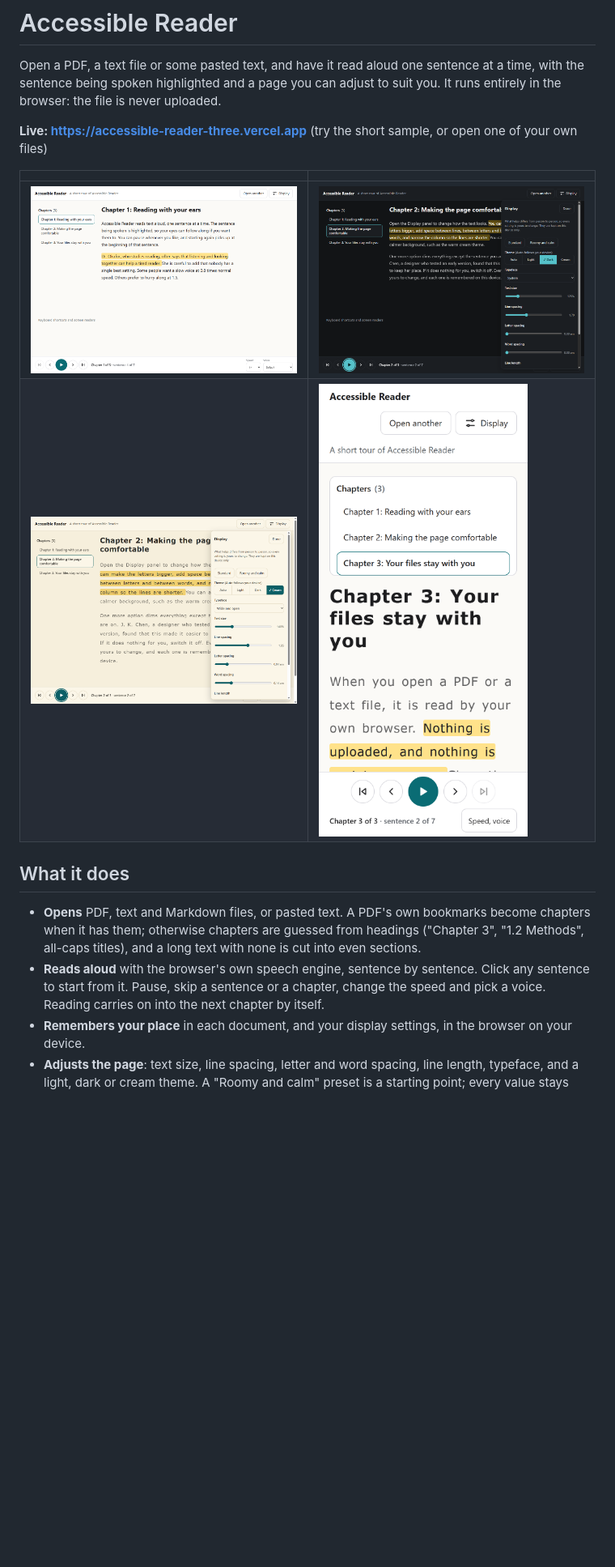
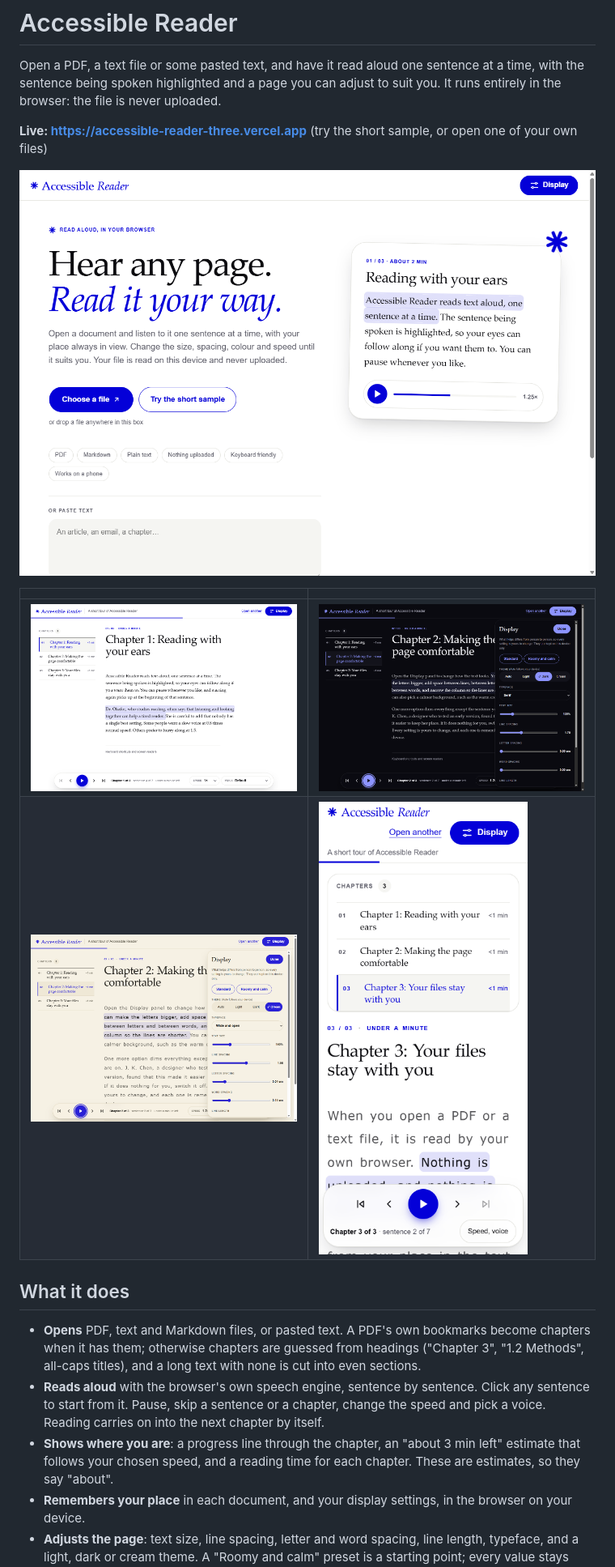
Before and after one commit to Kaushik2210/Voice-Agents-, a Markdown page: AccessibleReader/README.md, the part around one of its changes. Shown at 81% size. Drawn GitHub-style; pictures changed too: AccessibleReader/docs/screenshots/display-panel.png, AccessibleReader/docs/screenshots/mobile.png, AccessibleReader/docs/screenshots/open.png; blank space fills up the shorter version.

```diff
--- a/AccessibleReader/README.md
+++ b/AccessibleReader/README.md
@@ -7,5 +7,7 @@ to suit you. It runs entirely in the browser: the file is never uploaded.
 **Live: https://accessible-reader-three.vercel.app** (try the short sample, or open
 one of your own files)
 
+![The landing page: a large serif headline, a preview of the reader, and the choices for opening a file](docs/screenshots/open.png)
+
 | | |
 |---|---|
@@ -21,6 +23,9 @@ one of your own files)
 - **Reads aloud** with the browser's own speech engine, sentence by sentence.
   Click any sentence to start from it. Pause, skip a sentence or a chapter, change
   the speed and pick a voice. Reading carries on into the next chapter by itself.
+- **Shows where you are**: a progress line through the chapter, an "about 3 min
+  left" estimate that follows your chosen speed, and a reading time for each
+  chapter. These are estimates, so they say "about".
 - **Remembers your place** in each document, and your display settings, in the
   browser on your device.
 - **Adjusts the page**: text size, line spacing, letter and word spacing, line
```
Also changed, not shown: other parts of AccessibleReader/README.md (+22 -8 lines), 1 other file.
